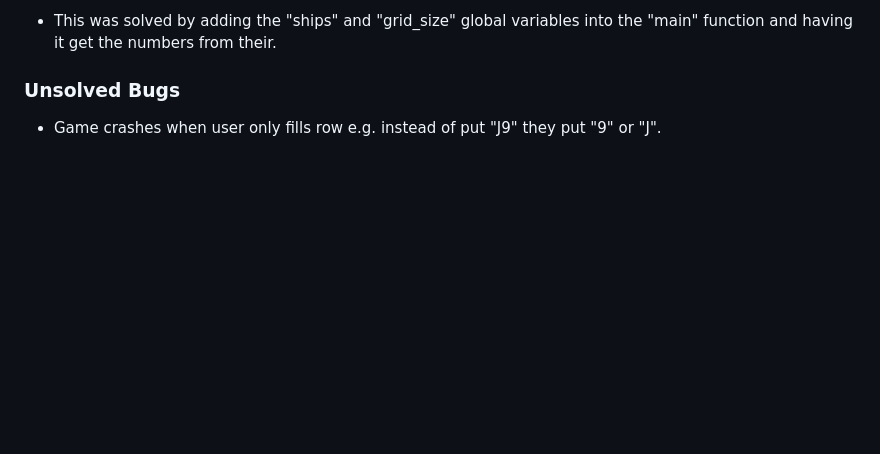
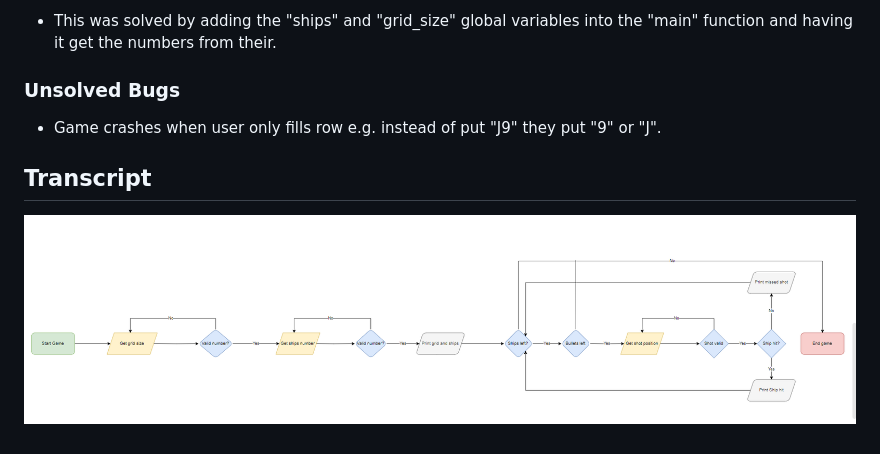
Before and after one commit to UloE-G/Battleship-Game, a Markdown page: README.md, the part around the change. Rendered like a GitHub page; blank space fills up the shorter version.

Commit message:
Added Flowchart

```diff
--- a/README.md
+++ b/README.md
@@ -139,3 +139,7 @@ Variabels:
 ### Unsolved Bugs
 
 - Game crashes when user only fills row e.g. instead of put "J9" they put "9" or "J".
+
+## Transcript
+
+![Flowchart](assets/images/Flowchart.png)
```
